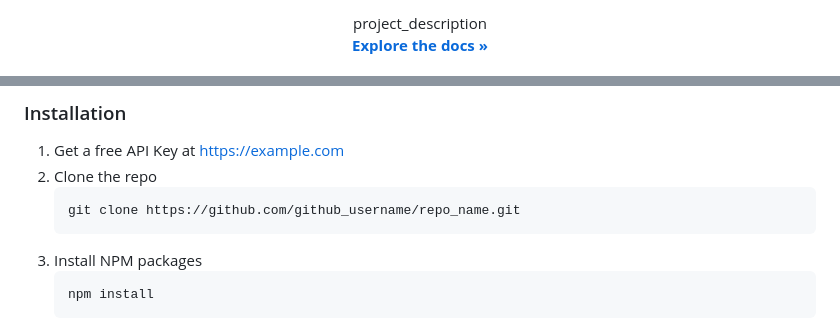
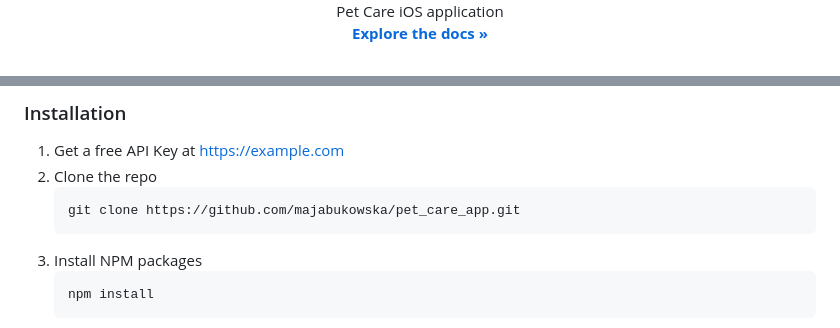
Before and after one commit to majabukowska/foodie, a Markdown page: README.md, 2 parts joined by grey strips. Rendered like a GitHub page.

Commit message:
first readme changes

````diff
--- a/README.md
+++ b/README.md
@@ -39,3 +10,3 @@
   <p align="center">
-    project_description
+    Pet Care iOS application
     <br />
@@ -125,7 +81,7 @@ This is an example of how to list things you need to use the software and how to
 1. Get a free API Key at [https://example.com](https://example.com)
 2. Clone the repo
    ```sh
-   git clone https://github.com/github_username/repo_name.git
+   git clone https://github.com/majabukowska/pet_care_app.git
    ```
 3. Install NPM packages
    ```sh
````
Also changed, not shown: other parts of README.md (+12 -82 lines).
